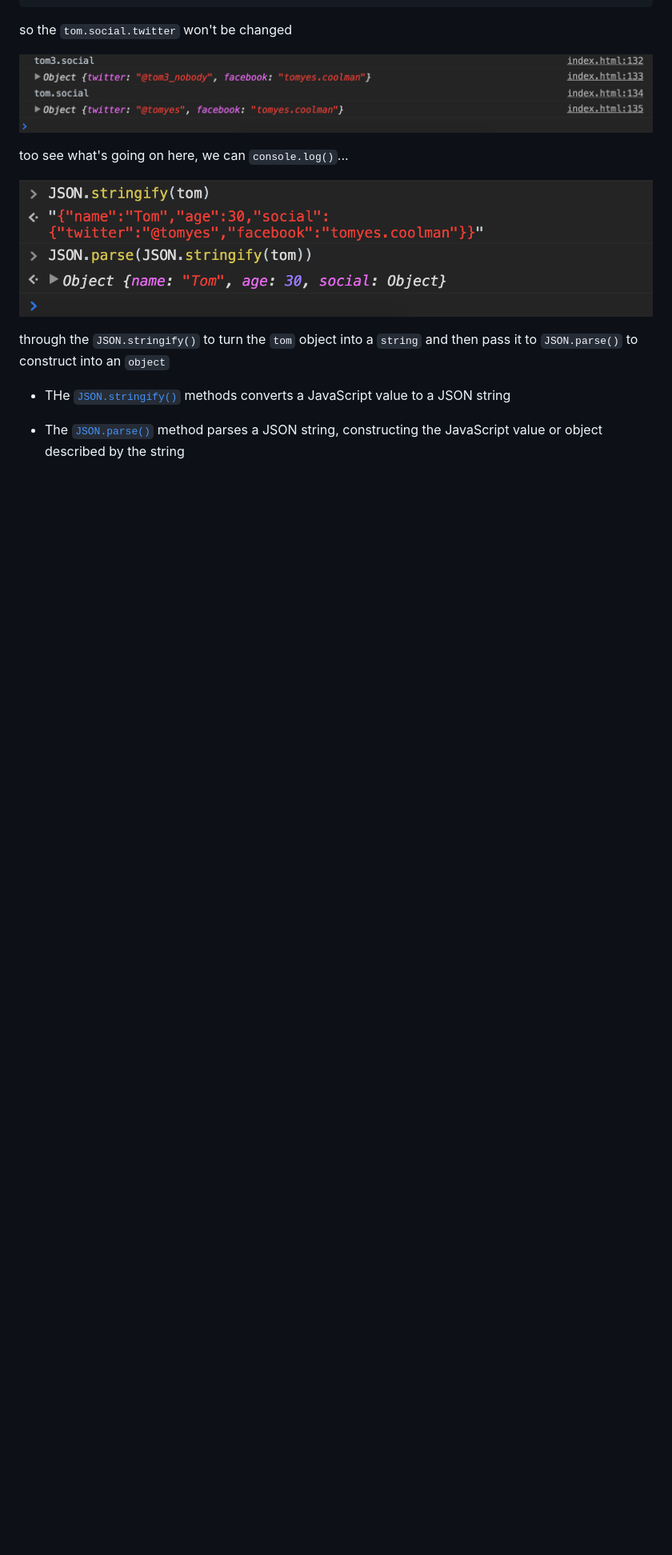
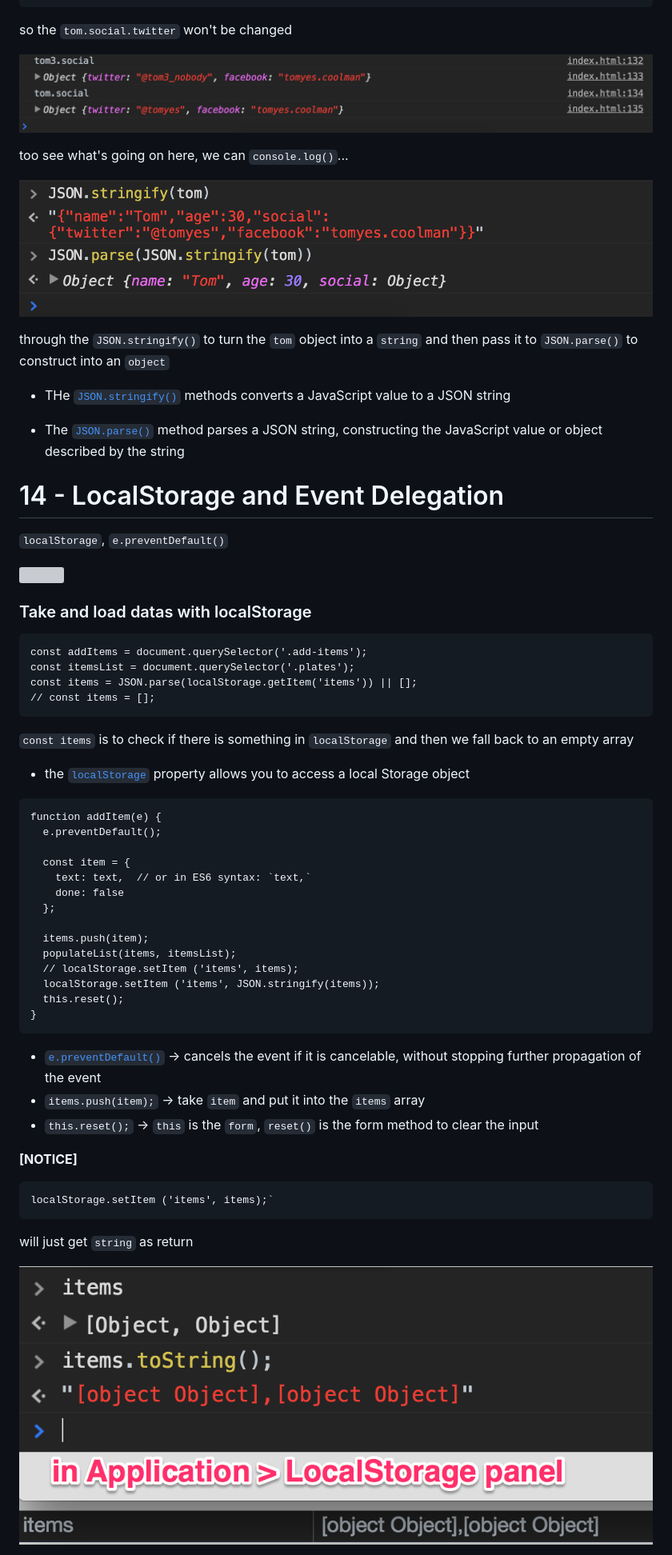
Before and after one commit to zapmal/js-projects, a Markdown page: NOTES.md, the part around the change printed below. Shown: that part at 80% size. Rendered like a GitHub page; pictures changed too: readme_img/15_01.png (added); blank space fills up the shorter version; grey boxes are pictures that could not be loaded.

Commit message:
Added notes and images

````diff
--- a/NOTES.md
+++ b/NOTES.md
@@ -1282,3 +1282,52 @@ through the `JSON.stringify()` to turn the `tom` object into a `string` and then
 
 - The [`JSON.parse()`](https://developer.mozilla.org/en-US/docs/Web/JavaScript/Reference/Global_Objects/JSON/parse) method parses a JSON string, constructing the JavaScript value or object described by the string
 
+# 14 - LocalStorage and Event Delegation
+`localStorage`, `e.preventDefault()`
+
+![](readme_img/15_00.png)
+
+### Take and load datas with localStorage
+
+```
+const addItems = document.querySelector('.add-items');
+const itemsList = document.querySelector('.plates');
+const items = JSON.parse(localStorage.getItem('items')) || [];
+// const items = [];
+```
+
+`const items` is to check if there is something in `localStorage` and then we fall back to an empty array
+
+- the [`localStorage`](https://developer.mozilla.org/en-US/docs/Web/API/Window/localStorage) property allows you to access a local Storage object
+
+```
+function addItem(e) {
+  e.preventDefault();
+
+  const item = {
+    text: text,  // or in ES6 syntax: `text,`
+    done: false
+  };
+
+  items.push(item);
+  populateList(items, itemsList);
+  // localStorage.setItem ('items', items);
+  localStorage.setItem ('items', JSON.stringify(items));
+  this.reset();
+}
+```
+
+- [`e.preventDefault()`](https://developer.mozilla.org/en-US/docs/Web/API/Event/preventDefault) -> cancels the event if it is cancelable, without stopping further propagation of the event
+- `items.push(item);` -> take `item` and put it into the `items` array
+- `this.reset();` -> `this` is the `form`, `reset()` is the form method to clear the input
+
+**[NOTICE]**
+
+```
+localStorage.setItem ('items', items);`
+```
+
+will just get `string` as return
+
+![](readme_img/15_01.png)
+
````
Also changed, not shown: other parts of NOTES.md (+86 -0 lines), readme_img/15_02.png (added), 1 other file.
